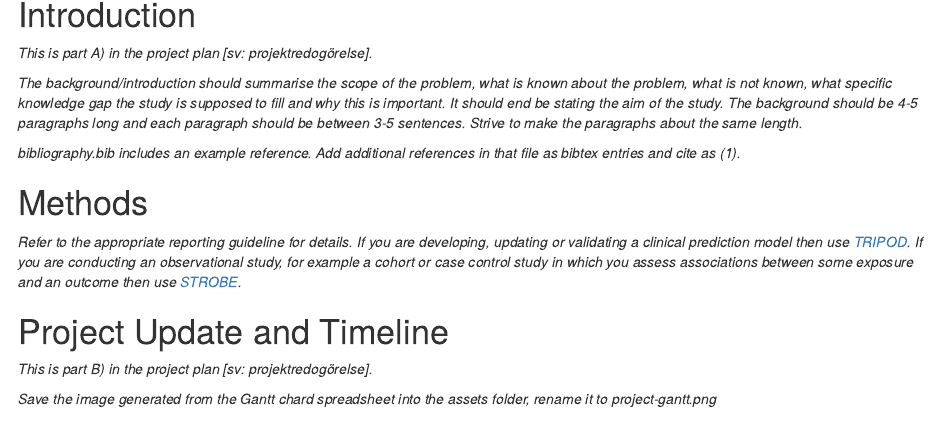
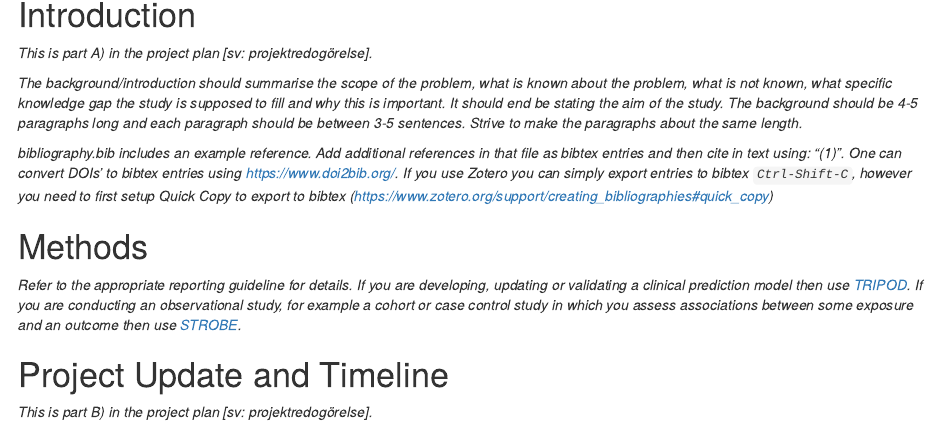
Before and after one commit to noacs-io/student-repo-template, an R Markdown document (project-plan.Rmd): the page in a window 1100 px wide, from 160 px down. Rendered offline with R 4.5, knitr and Pandoc, with nearby package versions.

Commit message:
feat: add tutorial to convert dois to bibtex entries

```diff
--- a/project-plan.Rmd
+++ b/project-plan.Rmd
@@ -41,8 +41,11 @@ between 3-5 sentences. Strive to make the paragraphs about the same
 length.*
 
 *bibliography.bib includes an example reference. Add additional
-references in that file as bibtex entries and cite as
-[@exampleKey9999].*
+references in that file as bibtex entries and then cite in text using:
+"[@exampleKey9999]". One can convert DOIs' to bibtex entries using
+https://www.doi2bib.org/. If you use Zotero you can simply export
+entries to bibtex `Ctrl-Shift-C`, however you need to first setup
+Quick Copy to export to bibtex (https://www.zotero.org/support/creating_bibliographies#quick_copy)*
 
 Methods
 =======
```
